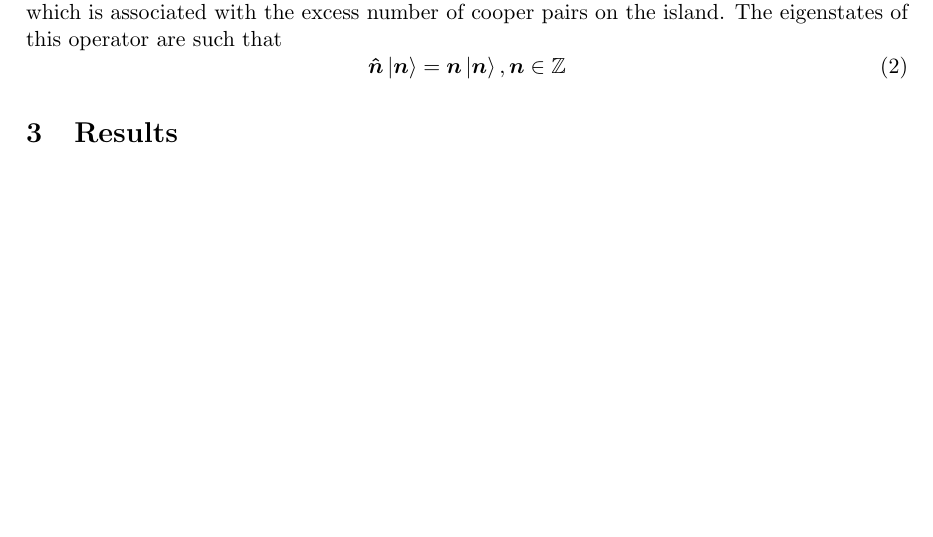
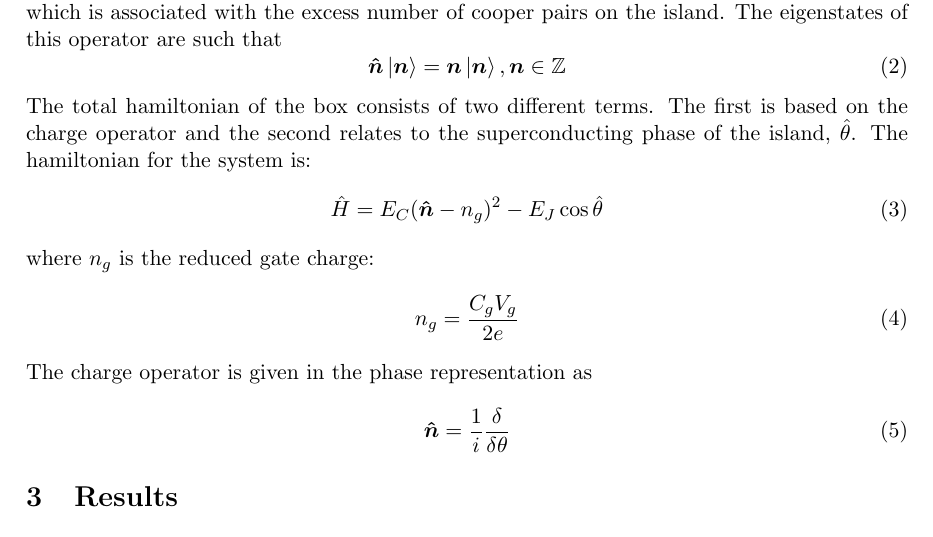
Before and after one commit to louisemccann/final_project, a LaTeX paper (report.tex): part of page 3 of 3, cut so that both start at the same text, the shorter picture padded with empty space. Compiled offline with pdfLaTeX.

Commit message:
start method

```diff
--- a/report.tex
+++ b/report.tex
@@ -52,6 +52,18 @@ Superconductors are materials that, at low temperatures, have zero resistance to
 	\begin{equation}
 	\boldsymbol{\hat{n}}\ket{\boldsymbol{n}} = \boldsymbol{n}\ket{\boldsymbol{n}},  \boldsymbol{n} \in \mathbb{Z}
 	\end{equation}
+The total hamiltonian of the box consists of two different terms. The first is based on the charge operator and the second relates to the superconducting phase of the island, $\hat{\theta}$. The hamiltonian for the system is:
+	\begin{equation}
+	\hat{H} = E_C (\boldsymbol{\hat{n}} - n_g)^2 - E_J \cos{\hat{\theta}}
+	\end{equation}
+where $n_g$ is the reduced gate charge:
+	\begin{equation}
+	n_g = \frac{C_g V_g}{2e}
+	\end{equation}
+The charge operator is given in the phase representation as
+	\begin{equation}
+	\boldsymbol{\hat{n}} = \frac{1}{i} \frac{\delta}{\delta\theta}
+	\end{equation}
 
 
     \section{Results}
```
Also changed, not shown: out/report.pdf.
